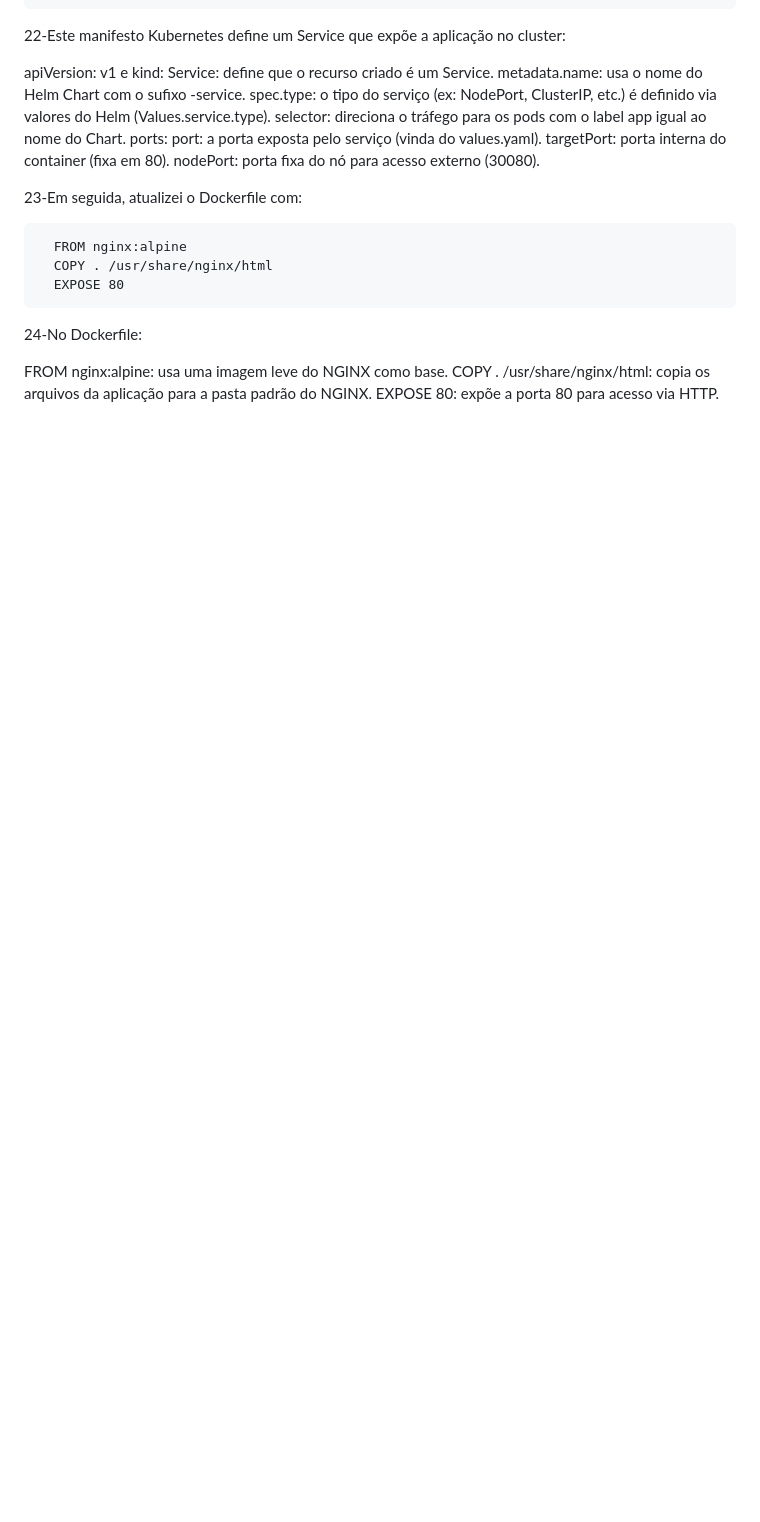
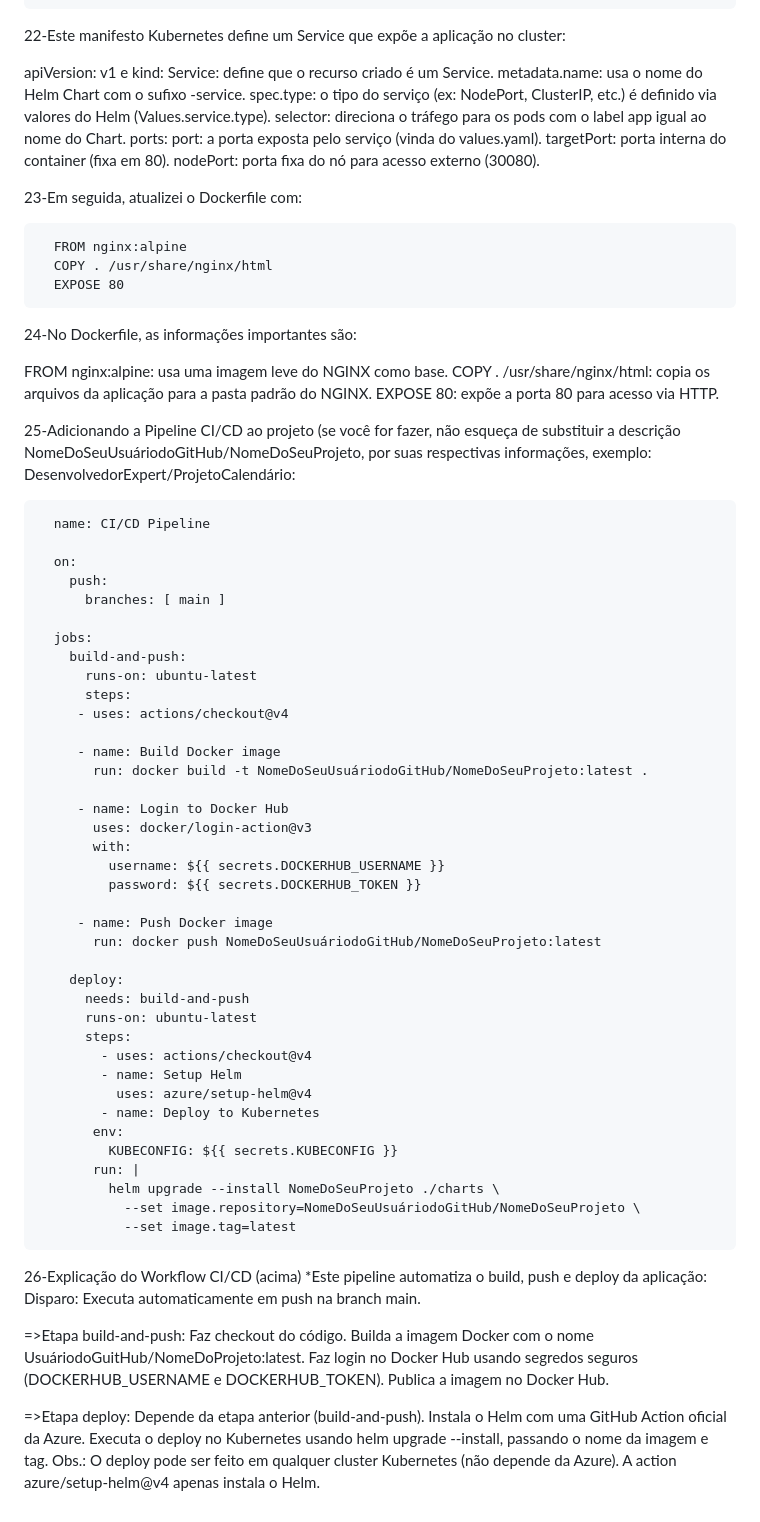
Before and after one commit to PattySousa/MariliaKarateka, a Markdown page: README.md, the part around the change. Drawn GitHub-style; blank space fills up the shorter version.

Commit message:
Atualização inf. CI/CD do projeto

```diff
--- a/README.md
+++ b/README.md
@@ -173,8 +173,64 @@ Site Marilia Karateka
       COPY . /usr/share/nginx/html
       EXPOSE 80
 
-24-No Dockerfile:
+24-No Dockerfile, as informações importantes são:
 
    FROM nginx:alpine: usa uma imagem leve do NGINX como base.
    COPY . /usr/share/nginx/html: copia os arquivos da aplicação para a pasta padrão do NGINX.
    EXPOSE 80: expõe a porta 80 para acesso via HTTP.
+
+25-Adicionando a Pipeline CI/CD ao projeto (se você for fazer, não esqueça de substituir a descrição NomeDoSeuUsuáriodoGitHub/NomeDoSeuProjeto, por suas respectivas informações, exemplo: DesenvolvedorExpert/ProjetoCalendário:
+
+      name: CI/CD Pipeline
+
+      on:
+        push:
+          branches: [ main ]
+
+      jobs:
+        build-and-push:
+          runs-on: ubuntu-latest
+          steps:
+         - uses: actions/checkout@v4
+
+         - name: Build Docker image
+           run: docker build -t NomeDoSeuUsuáriodoGitHub/NomeDoSeuProjeto:latest .
+
+         - name: Login to Docker Hub
+           uses: docker/login-action@v3
+           with:
+             username: ${{ secrets.DOCKERHUB_USERNAME }}
+             password: ${{ secrets.DOCKERHUB_TOKEN }}
+
+         - name: Push Docker image
+           run: docker push NomeDoSeuUsuáriodoGitHub/NomeDoSeuProjeto:latest
+
+        deploy:
+          needs: build-and-push
+          runs-on: ubuntu-latest
+          steps:
+            - uses: actions/checkout@v4
+            - name: Setup Helm
+              uses: azure/setup-helm@v4
+            - name: Deploy to Kubernetes
+           env:
+             KUBECONFIG: ${{ secrets.KUBECONFIG }}
+           run: |
+             helm upgrade --install NomeDoSeuProjeto ./charts \
+               --set image.repository=NomeDoSeuUsuáriodoGitHub/NomeDoSeuProjeto \
+               --set image.tag=latest
+
+26-Explicação do Workflow CI/CD (acima)
+   *Este pipeline automatiza o build, push e deploy da aplicação:
+      Disparo: Executa automaticamente em push na branch main.
+
+   =>Etapa build-and-push:
+      Faz checkout do código.
+      Builda a imagem Docker com o nome UsuáriodoGuitHub/NomeDoProjeto:latest.
+      Faz login no Docker Hub usando segredos seguros (DOCKERHUB_USERNAME e DOCKERHUB_TOKEN).
+      Publica a imagem no Docker Hub.
+
+   =>Etapa deploy:
+      Depende da etapa anterior (build-and-push).
+      Instala o Helm com uma GitHub Action oficial da Azure.
+      Executa o deploy no Kubernetes usando helm upgrade --install, passando o nome da imagem e tag. Obs.: O deploy pode ser feito em qualquer cluster Kubernetes (não depende da Azure). A action azure/setup-helm@v4 apenas instala o Helm.
```
